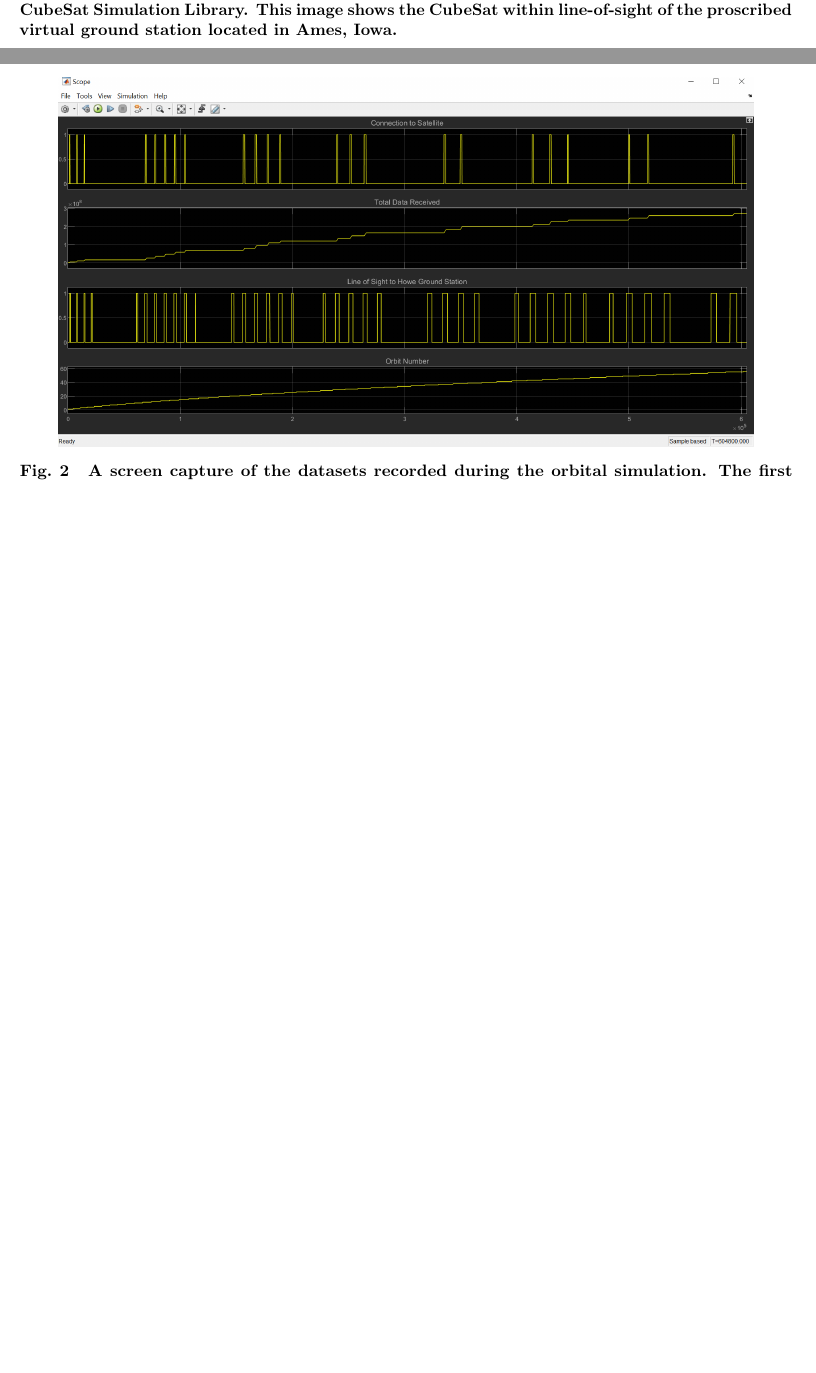
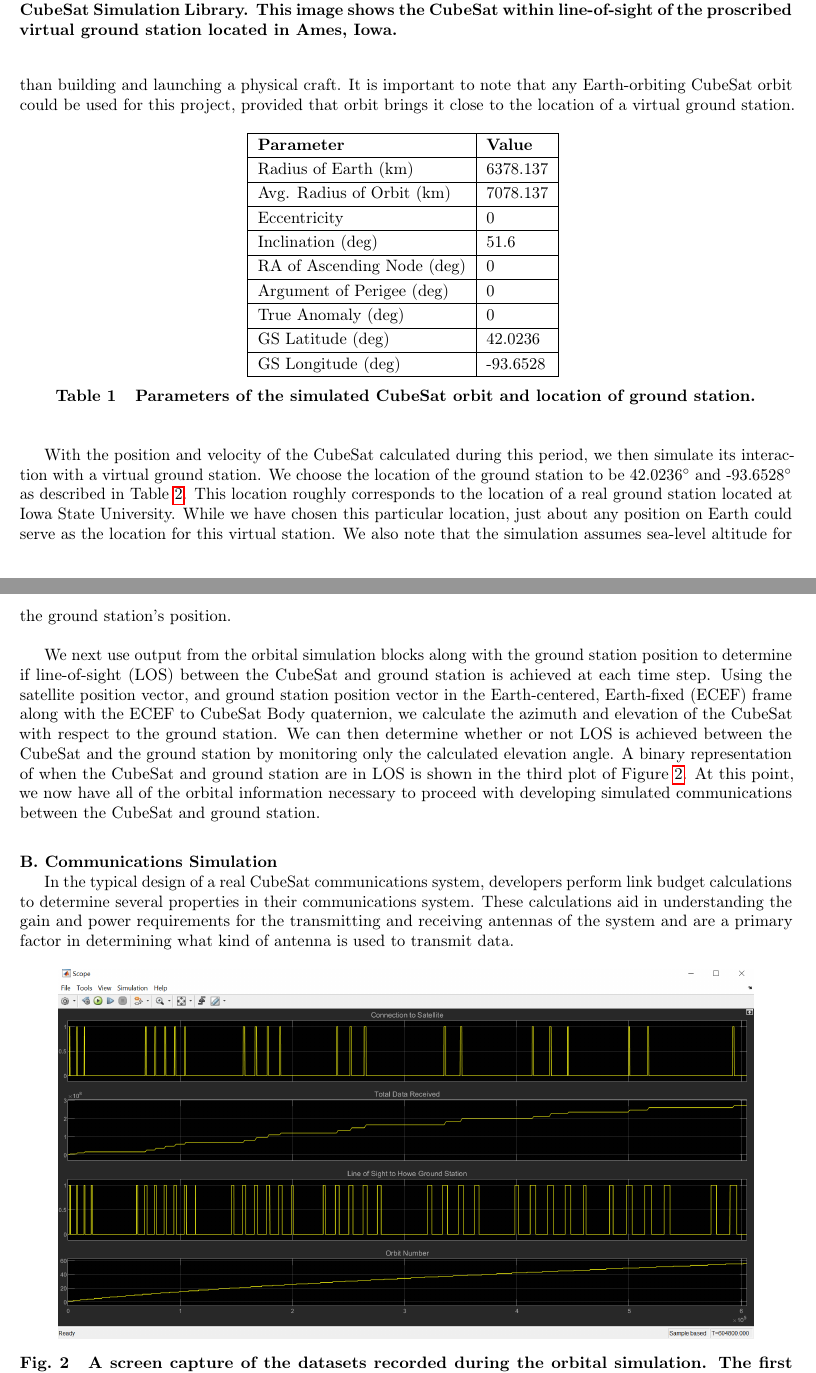
Before and after one commit to daylee/Satellite_Telemetry, a LaTeX paper (main.tex): two parts of pages 2 and 3 of 3 before the commit and two parts of pages 2 and 3 of 5 after it, joined at a grey line, cut so that both start at the same text, the shorter picture padded with empty space. Compiled offline with pdfLaTeX.

Commit message:
Text of orbital simulation side added to manuscript.

```diff
--- a/main.tex
+++ b/main.tex
@@ -60,6 +60,37 @@ We created, tested and evaluated a model of a CubeSat communications system for
 \end{figure}
 %%%%%%%%%%%%%%%%%%%%%%%%%%%%%%%%%%%%%%%%%%%%%%%%%%%%%%%%%%%%%%%%%%%%%%%%%%%%%
 %%%%%%%%%%%%%%%%%%%%%%%%%%%%%%%%%%%%%%%%%%%%%%%%%%%%%%%%%%%%%%%%%%%%%%%%%%%%%
+
+The values we used for our simulation are shown in Table \ref{OrbitalParameters}. The simulation time is chosen to be one week in order to provide a decently long time interval with many orbital passes, while also being reasonable for computation time. All values shown in this table, aside from the Earth's radius, the eccentricity and the location of the ground station, are chosen purely out of experimentation. This portion of the model serves to provide us with orbital information -- as well as a visualization -- of a user-defined CubeSat mission rather than building and launching a physical craft. It is important to note that any Earth-orbiting CubeSat orbit could be used for this project, provided that orbit brings it close to the location of a virtual ground station.
+
+\begin{table}[!h]
+\centering
+\begin{tabular}{|l|l|}
+\hline
+\textbf{Parameter}         & \textbf{Value} \\ \hline
+Radius of Earth (km)       & 6378.137       \\ \hline
+Avg. Radius of Orbit (km)  & 7078.137       \\ \hline
+Eccentricity               & 0              \\ \hline
+Inclination (deg)          & 51.6           \\ \hline
+RA of Ascending Node (deg) & 0              \\ \hline
+Argument of Perigee (deg)  & 0              \\ \hline
+True Anomaly (deg)         & 0              \\ \hline
+GS Latitude (deg)          & 42.0236        \\ \hline
+GS Longitude (deg)         & -93.6528       \\ \hline
+\end{tabular}
+\vspace{2 mm}
+\caption{Parameters of the simulated CubeSat orbit and location of ground station.}
+\label{OrbitalParameters}
+\end{table}
+
+With the position and velocity of the CubeSat calculated during this period, we then simulate its interaction with a virtual ground station. We choose the location of the ground station to be 42.0236$^{\circ}$ and -93.6528$^{\circ}$ as described in Table \ref{OrbitalDatasets}. This location roughly corresponds to the location of a real ground station located at Iowa State University. While we have chosen this particular location, just about any position on Earth could serve as the location for this virtual station. We also note that the simulation assumes sea-level altitude for the ground station's position.\\
+
+We next use output from the orbital simulation blocks along with the ground station position to determine if line-of-sight (LOS) between the CubeSat and ground station is achieved at each time step. Using the satellite position vector, and ground station position vector in the Earth-centered, Earth-fixed (ECEF) frame along with the ECEF to CubeSat Body quaternion, we calculate the azimuth and elevation of the CubeSat with respect to the ground station. We can then determine whether or not LOS is achieved between the CubeSat and the ground station by monitoring only the calculated elevation angle. A binary representation of when the CubeSat and ground station are in LOS is shown in the third plot of Figure \ref{OrbitalDatasets}. At this point, we now have all of the orbital information necessary to proceed with developing simulated communications between the CubeSat and ground station.
+
+\subsection{Communications Simulation}
+
+In the typical design of a real CubeSat communications system, developers perform link budget calculations to determine several properties in their communications system. These calculations
+aid in understanding the gain and power requirements for the transmitting and receiving antennas of the system and are a primary factor in determining what kind of antenna is used to transmit data.
 
 %%%%%%%%%%%%%%%%%%%%%%%%%%%%%%%%%%%%%%%%%%%%%%%%%%%%%%%%%%%%%%%%%%%%%%%%%%%%%
 %%%%%%%%%%%%%%%%%%%%%%%%%%%%%%%%%%%%%%%%%%%%%%%%%%%%%%%%%%%%%%%%%%%%%%%%%%%%%
```
Also changed, not shown: References.bib (+7 -0 lines), main.tex (4 more changed lines).
